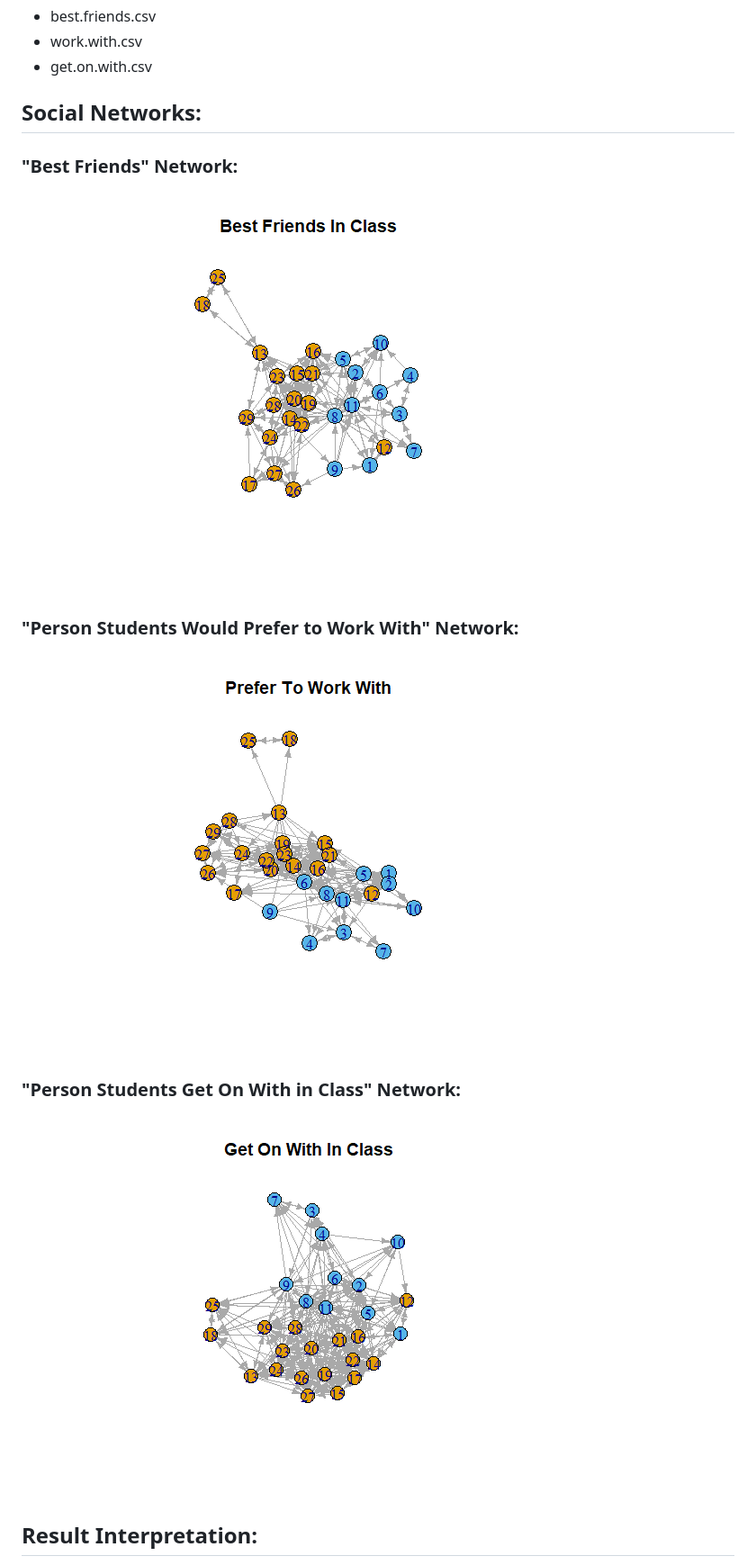
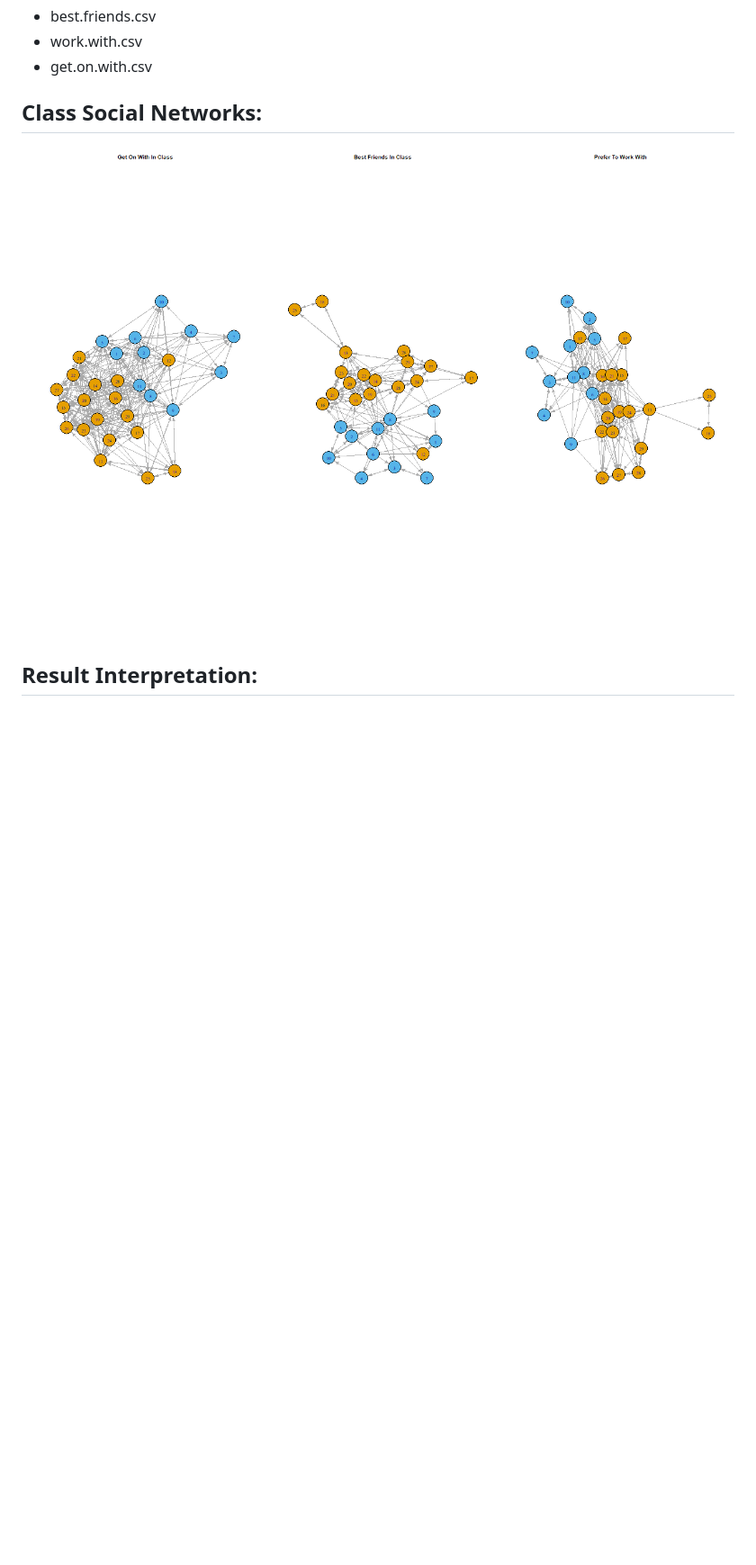
Before and after one commit to lizarova777/Social_Network_Analysis_Project2, a Markdown page: README.md, the part around the change. Shown: that part at 90% size. Drawn GitHub-style; pictures changed too: Class_Social_Network.png (added); blank space fills up the shorter version.

Commit message:
Revised Files

```diff
--- a/README.md
+++ b/README.md
@@ -23,19 +23,9 @@ Secondary Education, M. Vickers and S. Chan, (1981)
 * work.with.csv
 * get.on.with.csv
 
-## Social Networks:
+## Class Social Networks:
 
-### "Best Friends" Network:
-
-![BestFriends](https://github.com/lizarova777/Social_Network_Analysis_Project2/blob/master/Best_Friends_In_Class.png)
-
-### "Person Students Would Prefer to Work With" Network:
-
-![BestFriends](https://github.com/lizarova777/Social_Network_Analysis_Project2/blob/master/Prefer_to_Work_With.png)
-
-### "Person Students Get On With in Class" Network:
-
-![BestFriends](https://github.com/lizarova777/Social_Network_Analysis_Project2/blob/master/Get_On_With_In_Class.png)
+![BestFriends](https://github.com/lizarova777/Social_Network_Analysis_Project2/blob/master/Class_Social_Network.png)
 
 ## Result Interpretation:
 
```
Also changed, not shown: 1 other file.
